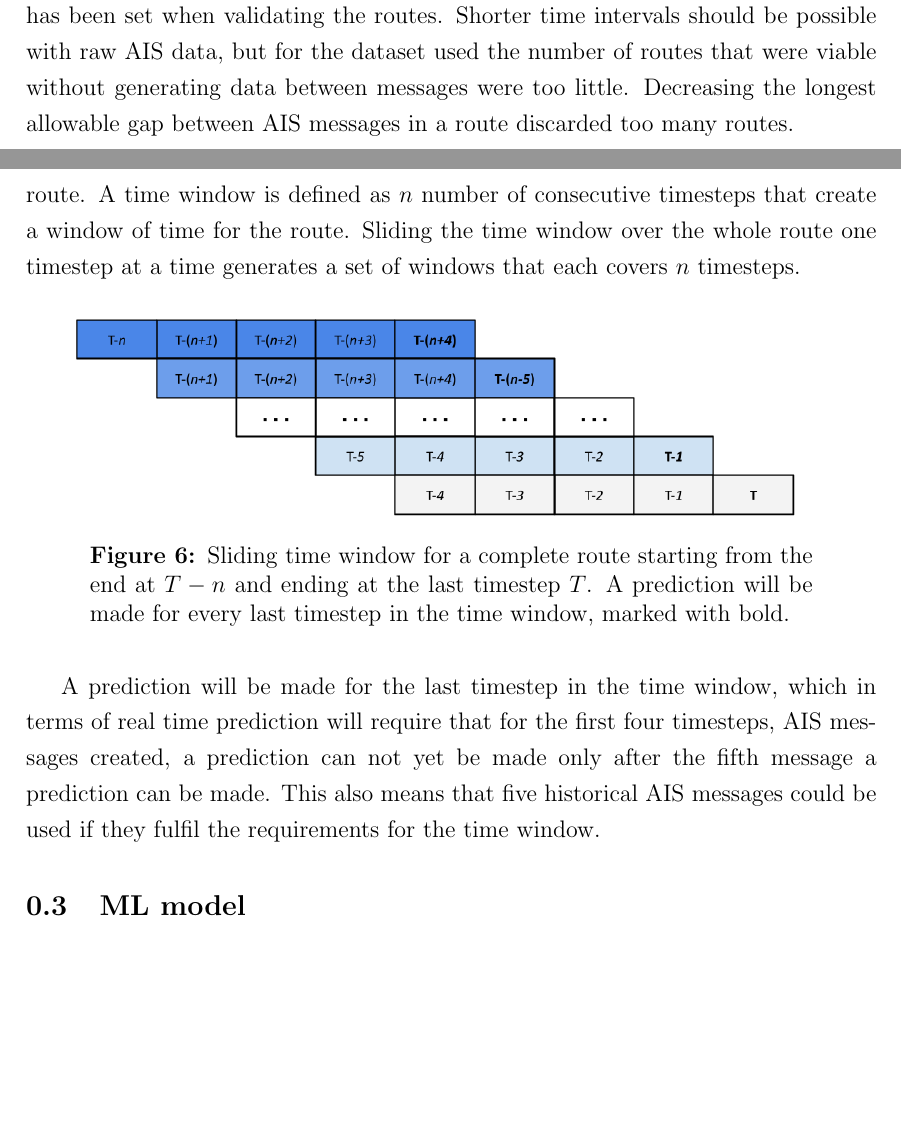
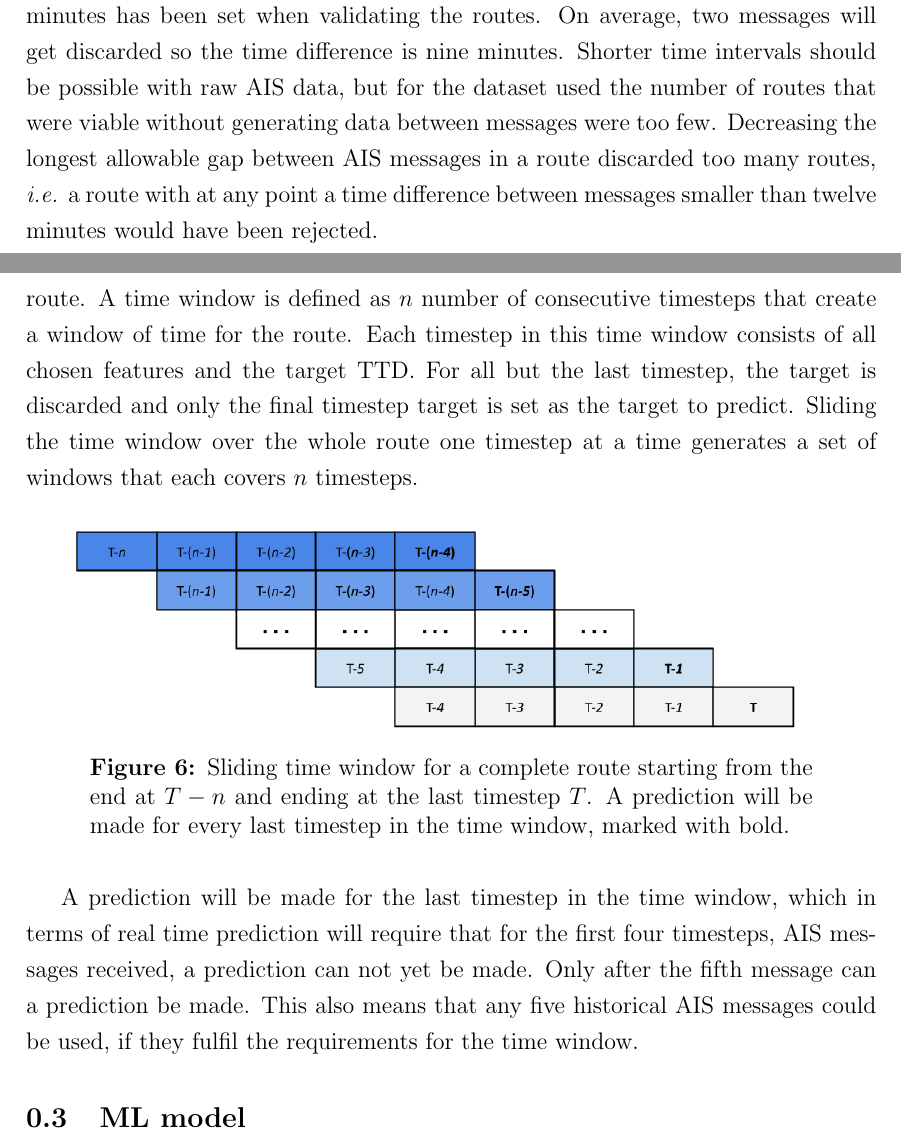
Before and after one commit to pikkster/thesis, a LaTeX document (sections/implementation.tex): two parts of pages 6 and 8 of 8, joined at a grey line, cut so that both start at the same text, the shorter picture padded with empty space. Compiled offline with pdfLaTeX.

Commit message:
changed time-window img and added to implement.

```diff
--- a/sections/implementation.tex
+++ b/sections/implementation.tex
@@ -162,5 +162,5 @@ With the routes validated a final processing step is required to generate the ti
 
-A compromise with the time difference between messages was achieved by as evenly as possible sample data with longer time intervals, discarding messages in that interval, and by this achieving a improved time series with preferable time difference normalization. A lower limit of nine minutes was chosen to conform with what was discovered in Section \ref{sec:AIS-stat} and \ref{fig:ais-msg-dist} and the upper bound of twelve minutes has been set when validating the routes. Shorter time intervals should be possible with raw AIS data, but for the dataset used the number of routes that were viable without generating data between messages were too little. Decreasing the longest allowable gap between AIS messages in a route discarded too many routes.
+A compromise with the time difference between messages was achieved by as evenly as possible sample data with longer time intervals, discarding messages in that interval, and by this achieving a improved time series with preferable time difference normalization. In this improved time series the difference between messages is on average at most three minutes. A lower limit of nine minutes was chosen to conform with what was discovered in Section \ref{sec:AIS-stat} and \ref{fig:ais-msg-dist} and the upper bound of twelve minutes has been set when validating the routes. On average, two messages will get discarded so the time difference is nine minutes. Shorter time intervals should be possible with raw AIS data, but for the dataset used the number of routes that were viable without generating data between messages were too few. Decreasing the longest allowable gap between AIS messages in a route discarded too many routes, \textit{i.e.} a route with at any point a time difference between messages smaller than twelve minutes would have been rejected.
 
 \begin{figure}[H]
 	\centering
@@ -178,7 +178,7 @@ In Figure \ref{fig:norm-time} the normalized time differences are in the range f
 	\label{fig:seq-data}
 \end{figure}
 
-With a route consisting of AIS messages with a time difference distribution in the range mentioned above a time window of timesteps is generated for the whole route. A time window is defined as $n$ number of consecutive timesteps that create a window of time for the route. Sliding the time window over the whole route one timestep at a time generates a set of windows that each covers $n$ timesteps.
+With a route consisting of AIS messages with a time difference distribution in the range mentioned above a time window of timesteps is generated for the whole route. A time window is defined as $n$ number of consecutive timesteps that create a window of time for the route. Each timestep in this time window consists of all chosen features and the target TTD. For all but the last timestep, the target is discarded and only the final timestep target is set as the target to predict. Sliding the time window over the whole route one timestep at a time generates a set of windows that each covers $n$ timesteps.
 
 \begin{figure}[H]
 	\centering
@@ -187,7 +187,7 @@ With a route consisting of AIS messages with a time difference distribution in t
 	\label{fig:time-window}
 \end{figure}
 
-A prediction will be made for the last timestep in the time window, which in terms of real time prediction will require that for the first four timesteps, AIS messages created, a prediction can not yet be made only after the fifth message a prediction can be made. This also means that five historical AIS messages could be used if they fulfil the requirements for the time window.
+A prediction will be made for the last timestep in the time window, which in terms of real time prediction will require that for the first four timesteps, AIS messages received, a prediction can not yet be made. Only after the fifth message can a prediction be made. This also means that any five historical AIS messages could be used, if they fulfil the requirements for the time window.
 
 
 \subsection{ML model}
```
Also changed, not shown: images/time-window.png, sections/implementation.tex (2 more changed lines).
